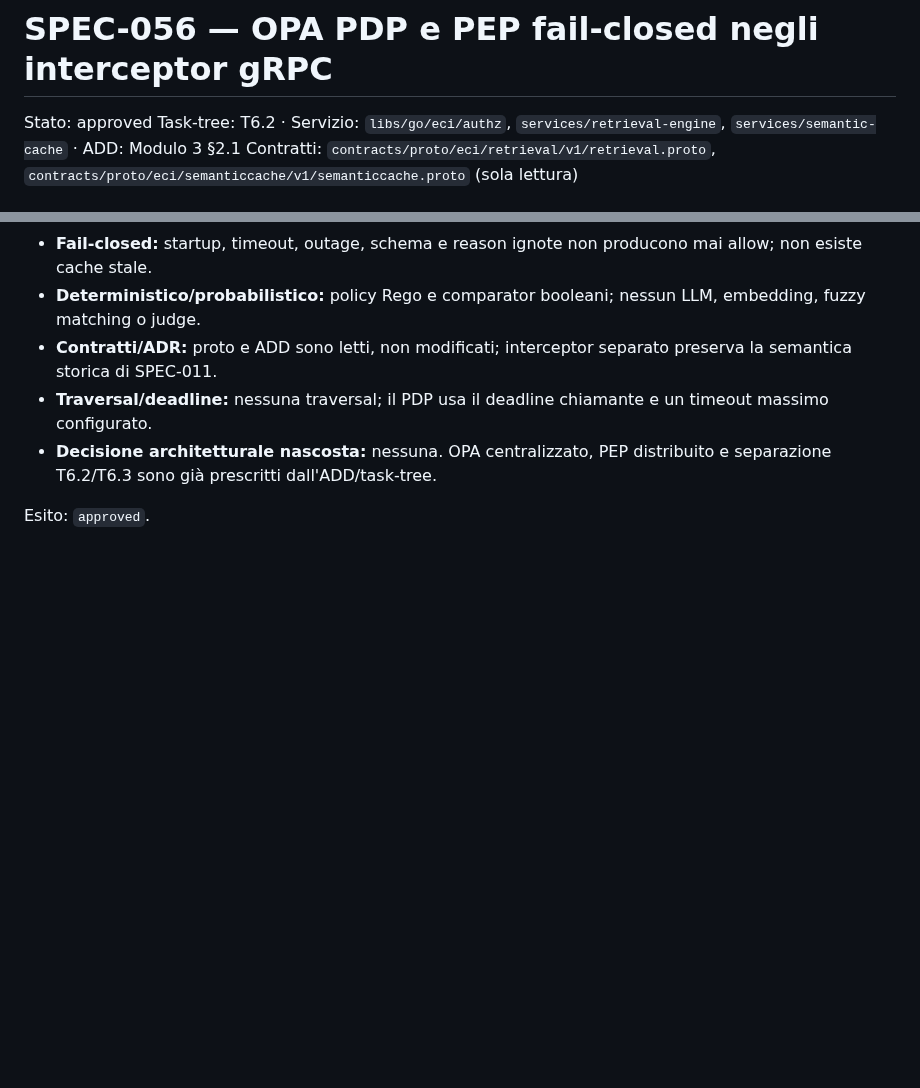
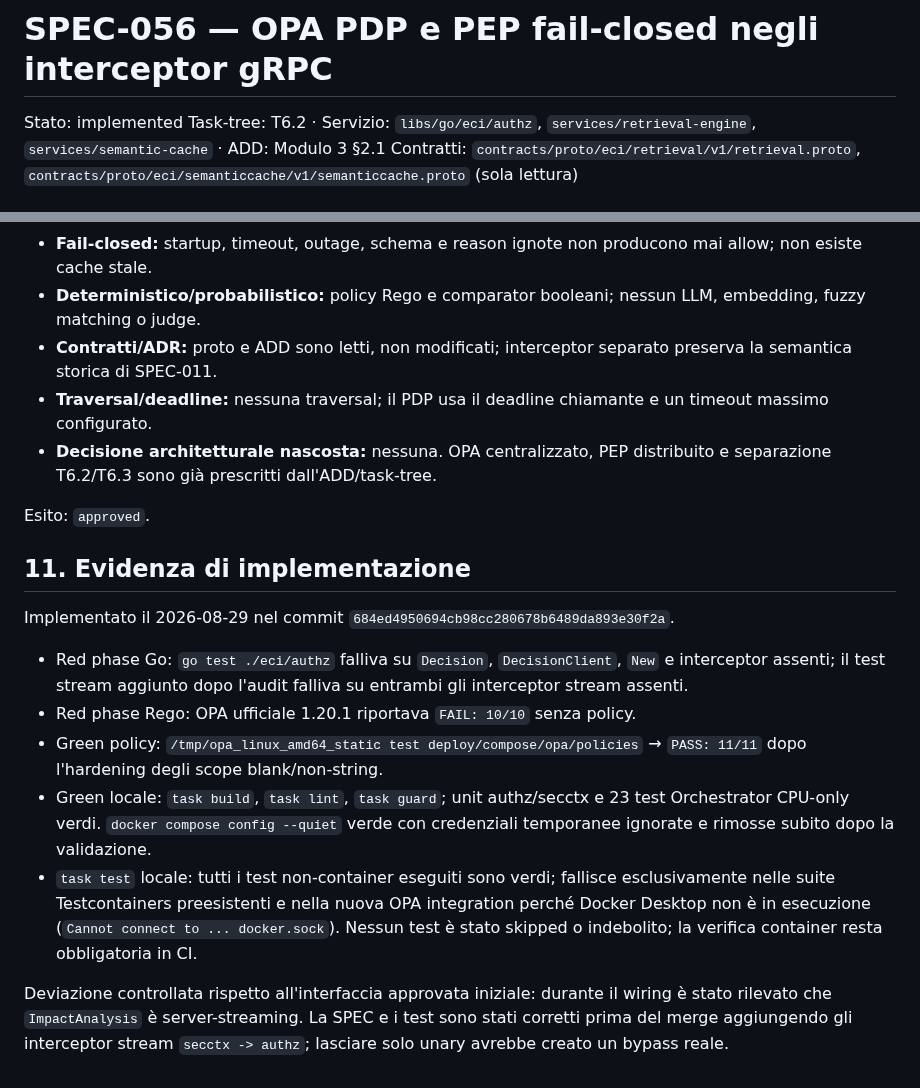
Before and after one commit to nepryoon/eci, a Markdown page: docs/specs/SPEC-056-opa-pdp-pep-interceptors.md, 2 parts joined by grey strips. Drawn GitHub-style; blank space fills up the shorter version.

Commit message:
docs: record SPEC-056 implementation

```diff
--- a/docs/specs/SPEC-056-opa-pdp-pep-interceptors.md
+++ b/docs/specs/SPEC-056-opa-pdp-pep-interceptors.md
@@ -1,5 +1,5 @@
 # SPEC-056 — OPA PDP e PEP fail-closed negli interceptor gRPC
-Stato: approved
+Stato: implemented
 Task-tree: T6.2 · Servizio: `libs/go/eci/authz`, `services/retrieval-engine`, `services/semantic-cache` · ADD: Modulo 3 §2.1
 Contratti: `contracts/proto/eci/retrieval/v1/retrieval.proto`, `contracts/proto/eci/semanticcache/v1/semanticcache.proto` (sola lettura)
 
@@ -256,3 +256,28 @@ Pass eseguito il 2026-08-29 contro ADD, D7, SPEC-011 e SPEC-055.
   distribuito e separazione T6.2/T6.3 sono già prescritti dall'ADD/task-tree.
 
 Esito: `approved`.
+
+## 11. Evidenza di implementazione
+
+Implementato il 2026-08-29 nel commit `684ed4950694cb98cc280678b6489da893e30f2a`.
+
+- Red phase Go: `go test ./eci/authz` falliva su `Decision`,
+  `DecisionClient`, `New` e interceptor assenti; il test stream aggiunto dopo
+  l'audit falliva su entrambi gli interceptor stream assenti.
+- Red phase Rego: OPA ufficiale 1.20.1 riportava `FAIL: 10/10` senza policy.
+- Green policy: `/tmp/opa_linux_amd64_static test
+  deploy/compose/opa/policies` → `PASS: 11/11` dopo l'hardening degli scope
+  blank/non-string.
+- Green locale: `task build`, `task lint`, `task guard`; unit authz/secctx e 23
+  test Orchestrator CPU-only verdi. `docker compose config --quiet` verde con
+  credenziali temporanee ignorate e rimosse subito dopo la validazione.
+- `task test` locale: tutti i test non-container eseguiti sono verdi; fallisce
+  esclusivamente nelle suite Testcontainers preesistenti e nella nuova OPA
+  integration perché Docker Desktop non è in esecuzione
+  (`Cannot connect to ... docker.sock`). Nessun test è stato skipped o
+  indebolito; la verifica container resta obbligatoria in CI.
+
+Deviazione controllata rispetto all'interfaccia approvata iniziale: durante il
+wiring è stato rilevato che `ImpactAnalysis` è server-streaming. La SPEC e i
+test sono stati corretti prima del merge aggiungendo gli interceptor stream
+`secctx -> authz`; lasciare solo unary avrebbe creato un bypass reale.
```
Also changed, not shown: other parts of docs/specs/SPEC-056-opa-pdp-pep-interceptors.md (+9 -9 lines).
